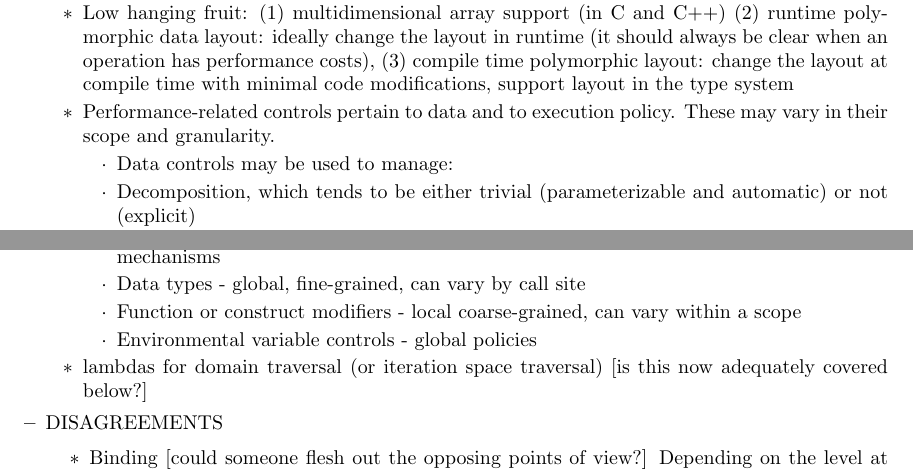
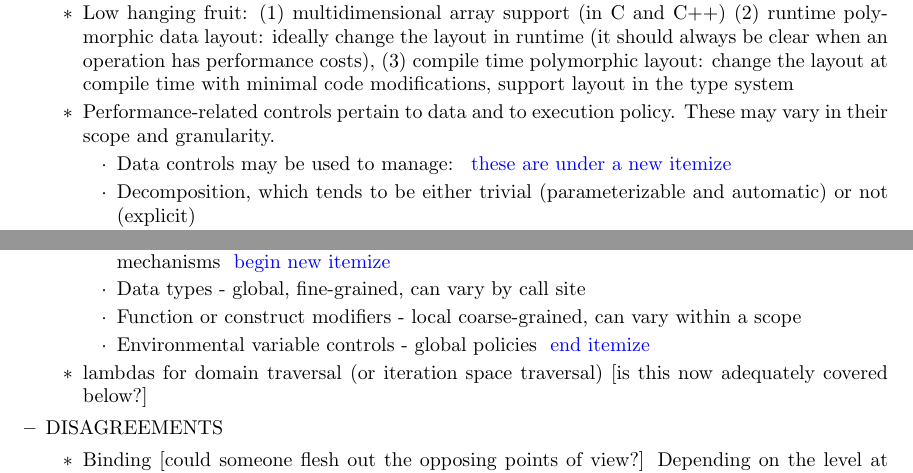
Before and after one commit to dapadua/report, a LaTeX thesis (padalreport.tex, which reads datastructures/datastructures.tex): two parts of pages 16 and 17 of 35 before the commit and two parts of pages 16 and 17 of 33 after it, joined at a grey line, cut so that both start at the same text. Compiled offline with pdfLaTeX.

Commit message:
converted deep itemized items into notes

```diff
--- a/datastructures/datastructures.tex
+++ b/datastructures/datastructures.tex
@@ -424,7 +424,7 @@ HIGHLIGHTS
   \item Performance-related controls pertain to data and to execution policy.  These may vary in their scope and granularity.
     \begin{itemize}
     \item Data controls may be used to manage:
-      \begin{itemize}
+    \note{these are under a new itemize}
       \item Decomposition, which tends to be either trivial (parameterizable and automatic) or not (explicit)
       \item Binding to storage: to a particular type of memory (e.g. read only, streaming), to a phase-dependent depth in the memory hierarchy (prefetching, marking non-temporal), or to memory structures which support different kinds of sharing (SW managed, cached)
       \item Mechanisms for, and timing of, distribution to data space/locality bindings
@@ -439,9 +439,9 @@ HIGHLIGHTS
     \item These controls may be applied at different scopes and granularities through a varity of mechanisms
-      \begin{itemize}
+     \note{begin new itemize}
       \item Data types - global, fine-grained, can vary by call site
       \item Function or construct modifiers - local coarse-grained, can vary within a scope
       \item Environmental variable controls - global policies
-      \end{itemize}
+     \note{end itemize}
     \end{itemize}
   \item lambdas for domain traversal (or iteration space traversal) [is this now adequately covered below?]
   \end{itemize}
```
Also changed, not shown: datastructures/datastructures.tex (7 more changed lines).
